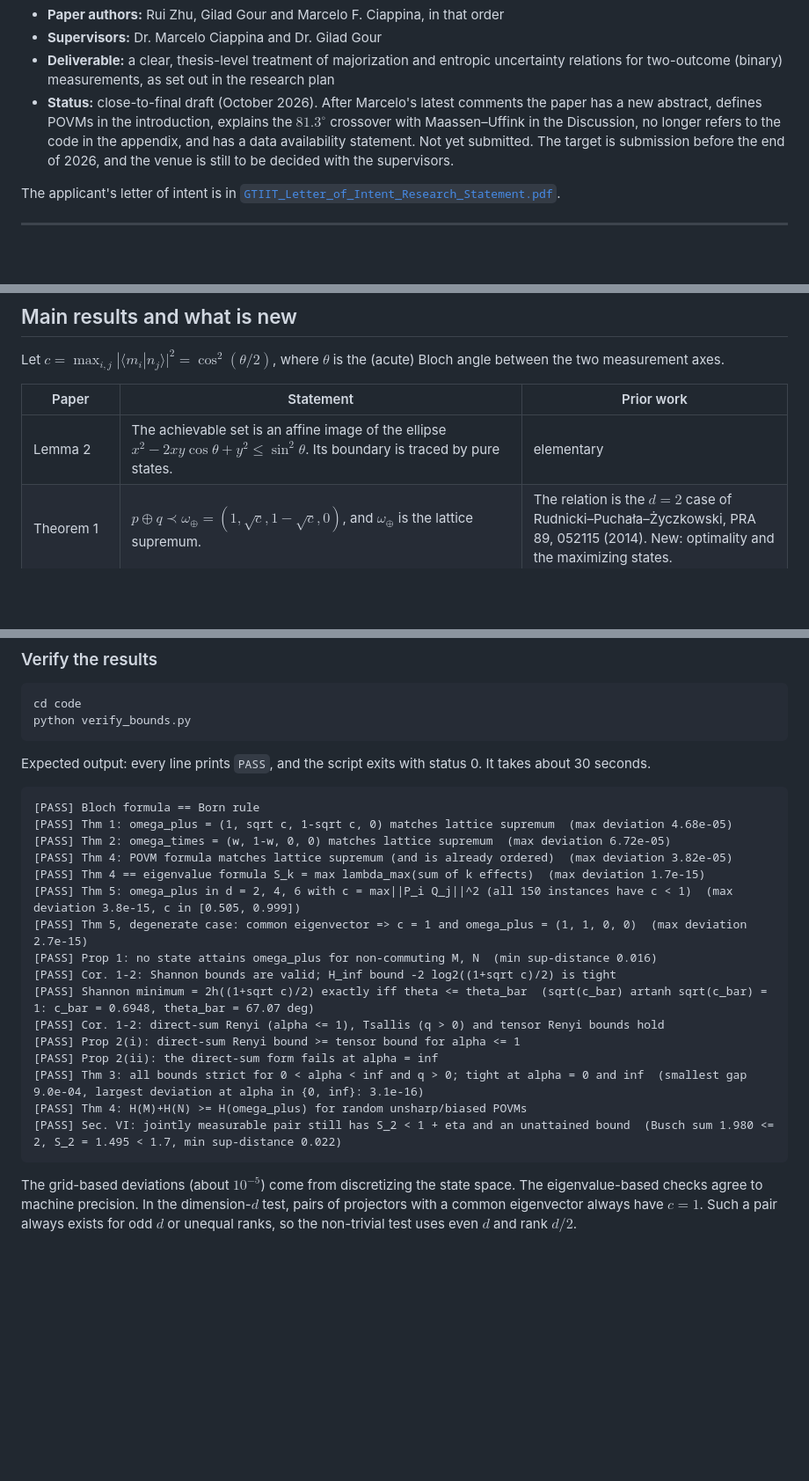
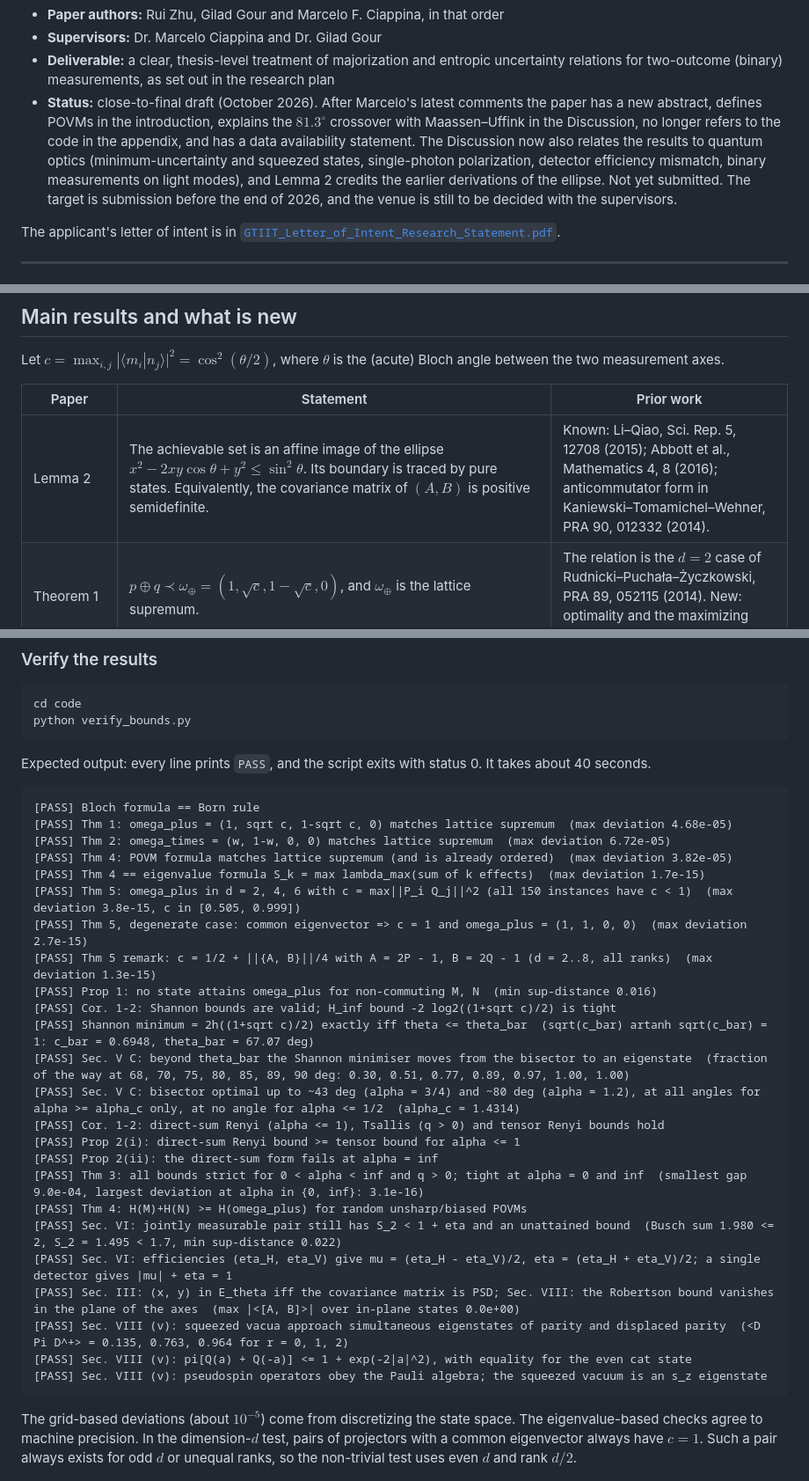
Before and after one commit to RuiZhu1/UncertaintyPrincipleofQubits, a Markdown page: README.md, 3 parts joined by grey strips. Shown at 88% size. Drawn GitHub-style; blank space fills up the shorter version.

Commit message:
README: quantum-optics discussion, prior work for Lemma 2, new checks
Co-Authored-By: Claude Opus 5.5 <noreply@anthropic.com>

````diff
--- a/README.md
+++ b/README.md
@@ -14,7 +14,10 @@ form).
   comments the paper has a new abstract, defines POVMs in the introduction,
   explains the $81.3^\circ$ crossover with Maassen–Uffink in the Discussion, no
   longer refers to the code in the appendix, and has a data availability
-  statement. Not yet submitted. The target is submission before the end of 2026,
+  statement. The Discussion now also relates the results to quantum optics
+  (minimum-uncertainty and squeezed states, single-photon polarization,
+  detector efficiency mismatch, binary measurements on light modes), and
+  Lemma 2 credits the earlier derivations of the ellipse. Not yet submitted. The target is submission before the end of 2026,
   and the venue is still to be decided with the supervisors.
 
 The applicant's letter of intent is in
@@ -45,7 +48,7 @@ the (acute) Bloch angle between the two measurement axes.
 
 | Paper | Statement | Prior work |
 |---|---|---|
-| Lemma 2 | The achievable set is an affine image of the ellipse $x^2-2xy\cos\theta+y^2\le\sin^2\theta$. Its boundary is traced by pure states. | elementary |
+| Lemma 2 | The achievable set is an affine image of the ellipse $x^2-2xy\cos\theta+y^2\le\sin^2\theta$. Its boundary is traced by pure states. Equivalently, the covariance matrix of $(A,B)$ is positive semidefinite. | Known: Li–Qiao, Sci. Rep. 5, 12708 (2015); Abbott et al., Mathematics 4, 8 (2016); anticommutator form in Kaniewski–Tomamichel–Wehner, PRA 90, 012332 (2014). |
 | Theorem 1 | $p\oplus q\prec\omega_\oplus=(1,\sqrt c,1-\sqrt c,0)$, and $\omega_\oplus$ is the lattice supremum. | The relation is the $d=2$ case of Rudnicki–Puchała–Życzkowski, PRA 89, 052115 (2014). New: optimality and the maximizing states. |
 | Theorem 2 | $p\otimes q\prec\omega_\otimes=(w,1-w,0,0)$, $w=(1+\sqrt c)^2/4$, also the supremum. | The vector is $Q^{(1)}$ of Puchała–Rudnicki–Życzkowski, J. Phys. A 46, 272002 (2013); see also Friedland–Gheorghiu–Gour, PRL 111, 230401 (2013). |
 | Proposition 1 | No state attains $\omega_\oplus$ unless $[M,N]=0$. Eigenstates saturate $k=1,3$; bisector states saturate $k=2$. | new |
@@ -114,7 +118,7 @@ python verify_bounds.py
 ```
 
 Expected output: every line prints `PASS`, and the script exits with status 0.
-It takes about 30 seconds.
+It takes about 40 seconds.
 
 ```
 [PASS] Bloch formula == Born rule
@@ -124,15 +128,23 @@ It takes about 30 seconds.
 [PASS] Thm 4 == eigenvalue formula S_k = max lambda_max(sum of k effects)  (max deviation 1.7e-15)
 [PASS] Thm 5: omega_plus in d = 2, 4, 6 with c = max||P_i Q_j||^2 (all 150 instances have c < 1)  (max deviation 3.8e-15, c in [0.505, 0.999])
 [PASS] Thm 5, degenerate case: common eigenvector => c = 1 and omega_plus = (1, 1, 0, 0)  (max deviation 2.7e-15)
+[PASS] Thm 5 remark: c = 1/2 + ||{A, B}||/4 with A = 2P - 1, B = 2Q - 1 (d = 2..8, all ranks)  (max deviation 1.3e-15)
 [PASS] Prop 1: no state attains omega_plus for non-commuting M, N  (min sup-distance 0.016)
 [PASS] Cor. 1-2: Shannon bounds are valid; H_inf bound -2 log2((1+sqrt c)/2) is tight
 [PASS] Shannon minimum = 2h((1+sqrt c)/2) exactly iff theta <= theta_bar  (sqrt(c_bar) artanh sqrt(c_bar) = 1: c_bar = 0.6948, theta_bar = 67.07 deg)
+[PASS] Sec. V C: beyond theta_bar the Shannon minimiser moves from the bisector to an eigenstate  (fraction of the way at 68, 70, 75, 80, 85, 89, 90 deg: 0.30, 0.51, 0.77, 0.89, 0.97, 1.00, 1.00)
+[PASS] Sec. V C: bisector optimal up to ~43 deg (alpha = 3/4) and ~80 deg (alpha = 1.2), at all angles for alpha >= alpha_c only, at no angle for alpha <= 1/2  (alpha_c = 1.4314)
 [PASS] Cor. 1-2: direct-sum Renyi (alpha <= 1), Tsallis (q > 0) and tensor Renyi bounds hold
 [PASS] Prop 2(i): direct-sum Renyi bound >= tensor bound for alpha <= 1
 [PASS] Prop 2(ii): the direct-sum form fails at alpha = inf
 [PASS] Thm 3: all bounds strict for 0 < alpha < inf and q > 0; tight at alpha = 0 and inf  (smallest gap 9.0e-04, largest deviation at alpha in {0, inf}: 3.1e-16)
 [PASS] Thm 4: H(M)+H(N) >= H(omega_plus) for random unsharp/biased POVMs
 [PASS] Sec. VI: jointly measurable pair still has S_2 < 1 + eta and an unattained bound  (Busch sum 1.980 <= 2, S_2 = 1.495 < 1.7, min sup-distance 0.022)
+[PASS] Sec. VI: efficiencies (eta_H, eta_V) give mu = (eta_H - eta_V)/2, eta = (eta_H + eta_V)/2; a single detector gives |mu| + eta = 1
+[PASS] Sec. III: (x, y) in E_theta iff the covariance matrix is PSD; Sec. VIII: the Robertson bound vanishes in the plane of the axes  (max |<[A, B]>| over in-plane states 0.0e+00)
+[PASS] Sec. VIII (v): squeezed vacua approach simultaneous eigenstates of parity and displaced parity  (<D Pi D^+> = 0.135, 0.763, 0.964 for r = 0, 1, 2)
+[PASS] Sec. VIII (v): pi[Q(a) + Q(-a)] <= 1 + exp(-2|a|^2), with equality for the even cat state
+[PASS] Sec. VIII (v): pseudospin operators obey the Pauli algebra; the squeezed vacuum is an s_z eigenstate
 ```
 
 The grid-based deviations (about $10^{-5}$) come from discretizing the state
````
Also changed, not shown: other parts of README.md (+4 -2 lines).
